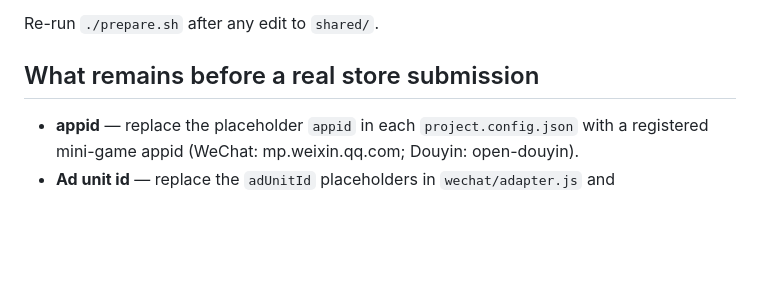
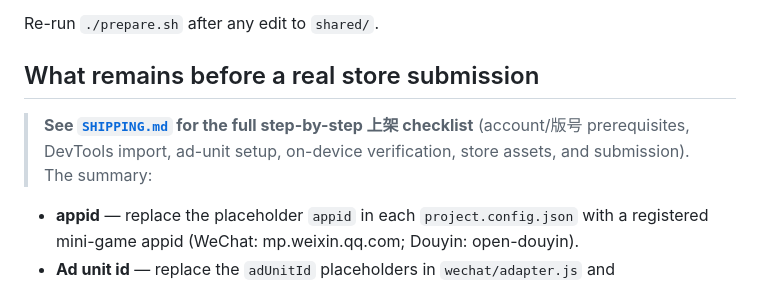
Before and after one commit to maweis1981/rust_bevy_lua_game, a Markdown page: miniprogram/README.md, the part around the change. GitHub-like rendering; blank space fills up the shorter version.

```diff
--- a/miniprogram/README.md
+++ b/miniprogram/README.md
@@ -117,6 +117,10 @@ Re-run `./prepare.sh` after any edit to `shared/`.
 
 ## What remains before a real store submission
 
+> **See [`SHIPPING.md`](SHIPPING.md) for the full step-by-step 上架 checklist**
+> (account/版号 prerequisites, DevTools import, ad-unit setup, on-device
+> verification, store assets, and submission). The summary:
+
 - **appid** — replace the placeholder `appid` in each `project.config.json` with
   a registered mini-game appid (WeChat: mp.weixin.qq.com; Douyin: open-douyin).
 - **Ad unit id** — replace the `adUnitId` placeholders in `wechat/adapter.js`
```
Also changed, not shown: miniprogram/SHIPPING.md (added, +125 -0 lines).
